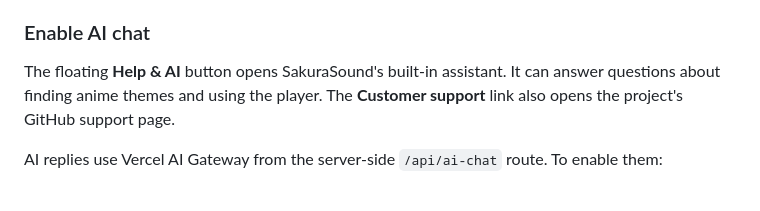
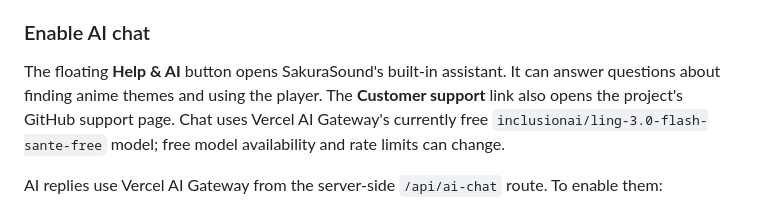
Before and after one commit to jhon-guiller-barenio/AnimeOstFinder, a Markdown page: README.md, the part around the change. Rendered like a GitHub page.

Commit message:
Document the free AI chat model

```diff
--- a/README.md
+++ b/README.md
@@ -49,7 +49,7 @@ Google's default quota currently allows 100 `search.list` calls per day. SakuraS
 
 ### Enable AI chat
 
-The floating **Help & AI** button opens SakuraSound's built-in assistant. It can answer questions about finding anime themes and using the player. The **Customer support** link also opens the project's GitHub support page.
+The floating **Help & AI** button opens SakuraSound's built-in assistant. It can answer questions about finding anime themes and using the player. The **Customer support** link also opens the project's GitHub support page. Chat uses Vercel AI Gateway's currently free `inclusionai/ling-3.0-flash-sante-free` model; free model availability and rate limits can change.
 
 AI replies use Vercel AI Gateway from the server-side `/api/ai-chat` route. To enable them:
 
```
